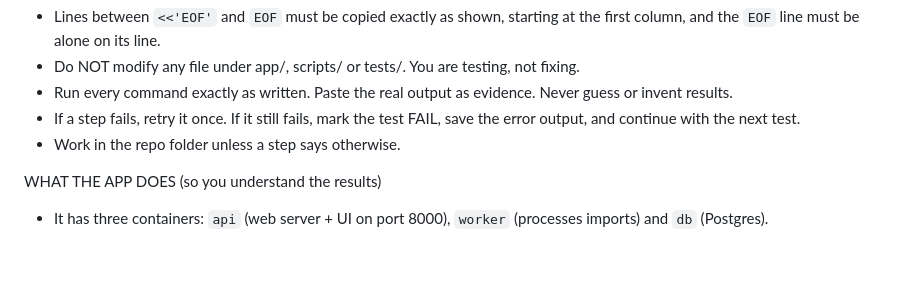
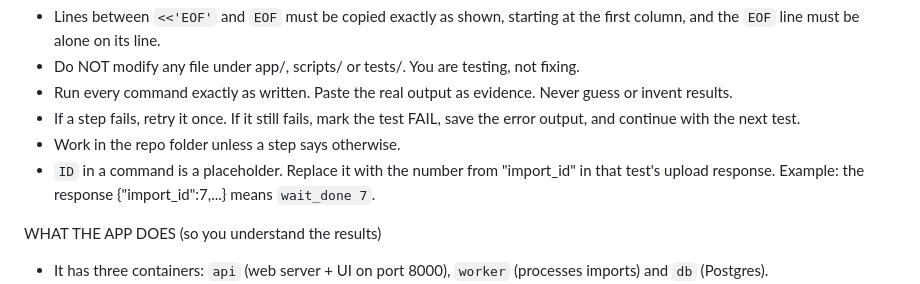
Before and after one commit to huamanraj/larage-csv-upload, a Markdown page: docs/agent-test-prompt.md, the part around the change. Rendered like a GitHub page; blank space fills up the shorter version.

Commit message:
Test prompt: explain the ID placeholder
Co-Authored-By: Claude Opus 5.5 <noreply@anthropic.com>
Claude-Session: https://claude.ai/code/session_0122W3Z3fN6GEWZKE76UTE8K

```diff
--- a/docs/agent-test-prompt.md
+++ b/docs/agent-test-prompt.md
@@ -6,6 +6,7 @@ RULES
 - Run every command exactly as written. Paste the real output as evidence. Never guess or invent results.
 - If a step fails, retry it once. If it still fails, mark the test FAIL, save the error output, and continue with the next test.
 - Work in the repo folder unless a step says otherwise.
+- `ID` in a command is a placeholder. Replace it with the number from "import_id" in that test's upload response. Example: the response {"import_id":7,...} means `wait_done 7`.
 
 WHAT THE APP DOES (so you understand the results)
 - It has three containers: `api` (web server + UI on port 8000), `worker` (processes imports) and `db` (Postgres).
```
